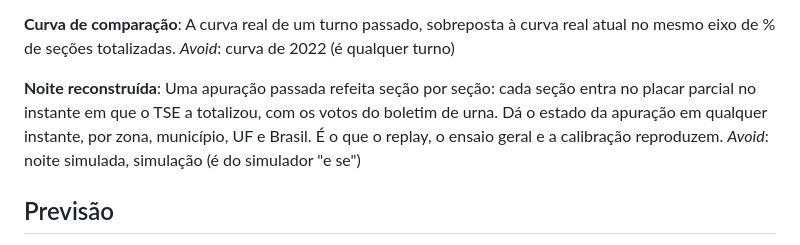
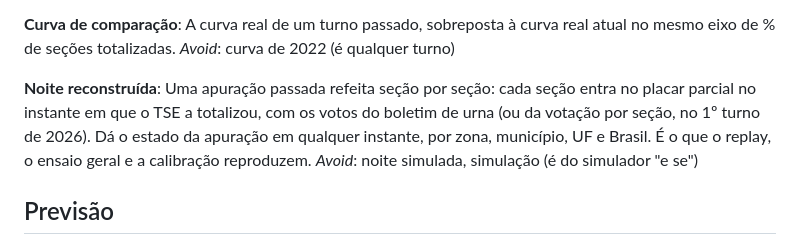
Before and after one commit to HiggsWRX/apurador, a Markdown page: GLOSSARY.md, the part around the change. GitHub-like rendering.

Commit message:
Resolve as noites de calibração (ticket 27)
O ticket fica resolvido, com a nota do que saiu, das conferências e do que
fica para os tickets 07, 11 e 28. O glossário diz que a noite reconstruída
também pode vir da votação por seção.

Co-Authored-By: Claude Opus 5.5 <noreply@anthropic.com>

```diff
--- a/GLOSSARY.md
+++ b/GLOSSARY.md
@@ -51,7 +51,7 @@ A curva real de um turno passado, sobreposta à curva real atual no mesmo eixo d
 _Avoid_: curva de 2022 (é qualquer turno)
 
 **Noite reconstruída**:
-Uma apuração passada refeita seção por seção: cada seção entra no placar parcial no instante em que o TSE a totalizou, com os votos do boletim de urna. Dá o estado da apuração em qualquer instante, por zona, município, UF e Brasil. É o que o replay, o ensaio geral e a calibração reproduzem.
+Uma apuração passada refeita seção por seção: cada seção entra no placar parcial no instante em que o TSE a totalizou, com os votos do boletim de urna (ou da votação por seção, no 1º turno de 2026). Dá o estado da apuração em qualquer instante, por zona, município, UF e Brasil. É o que o replay, o ensaio geral e a calibração reproduzem.
 _Avoid_: noite simulada, simulação (é do simulador "e se")
 
 ## Previsão
```
Also changed, not shown: 1 other file.
